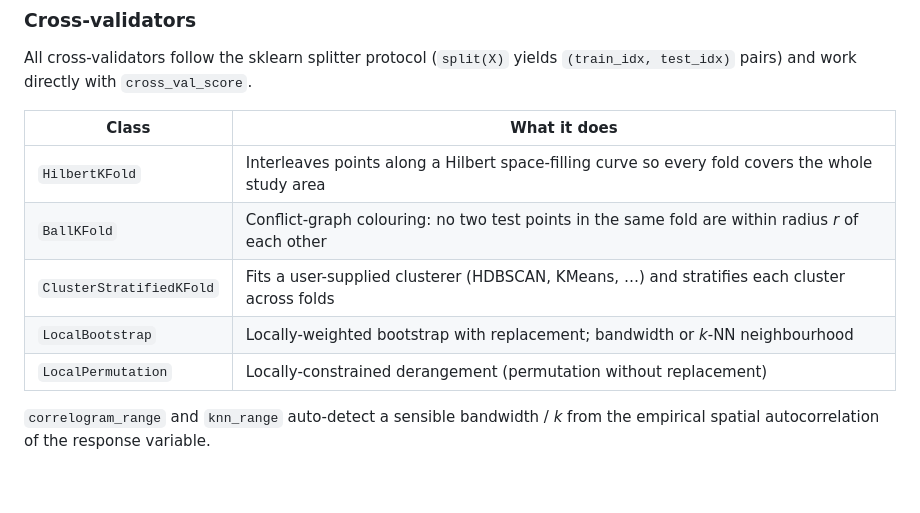
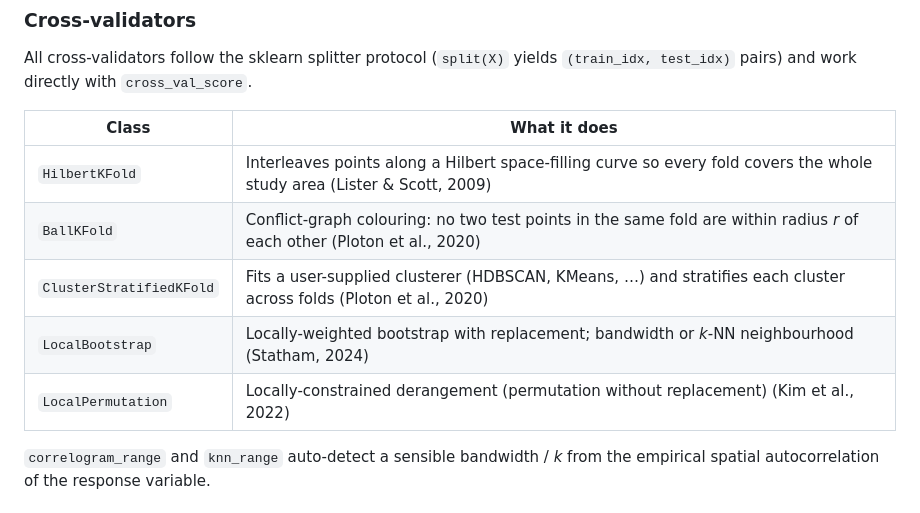
Before and after one commit to ljwolf/geovalidate, a Markdown page: README.md, the part around the change printed below. Drawn GitHub-style; blank space fills up the shorter version.

```diff
--- a/README.md
+++ b/README.md
@@ -172,11 +188,11 @@ All cross-validators follow the sklearn splitter protocol (`split(X)` yields
 
 | Class | What it does |
 |---|---|
-| `HilbertKFold` | Interleaves points along a Hilbert space-filling curve so every fold covers the whole study area |
-| `BallKFold` | Conflict-graph colouring: no two test points in the same fold are within radius *r* of each other |
-| `ClusterStratifiedKFold` | Fits a user-supplied clusterer (HDBSCAN, KMeans, …) and stratifies each cluster across folds |
-| `LocalBootstrap` | Locally-weighted bootstrap with replacement; bandwidth or *k*-NN neighbourhood |
-| `LocalPermutation` | Locally-constrained derangement (permutation without replacement) |
+| `HilbertKFold` | Interleaves points along a Hilbert space-filling curve so every fold covers the whole study area (Lister & Scott, 2009) |
+| `BallKFold` | Conflict-graph colouring: no two test points in the same fold are within radius *r* of each other (Ploton et al., 2020) |
+| `ClusterStratifiedKFold` | Fits a user-supplied clusterer (HDBSCAN, KMeans, …) and stratifies each cluster across folds (Ploton et al., 2020) |
+| `LocalBootstrap` | Locally-weighted bootstrap with replacement; bandwidth or *k*-NN neighbourhood (Statham, 2024) |
+| `LocalPermutation` | Locally-constrained derangement (permutation without replacement) (Kim et al., 2022) |
 
 `correlogram_range` and `knn_range` auto-detect a sensible bandwidth / *k* from
 the empirical spatial autocorrelation of the response variable.
```
Also changed, not shown: other parts of README.md (+28 -12 lines), docs/img/readme_step3.png, docs/img/readme_step4.png, docs/img/readme_step5.png, docs/img/readme_step6.png, docs/img/readme_step7.png (added).
